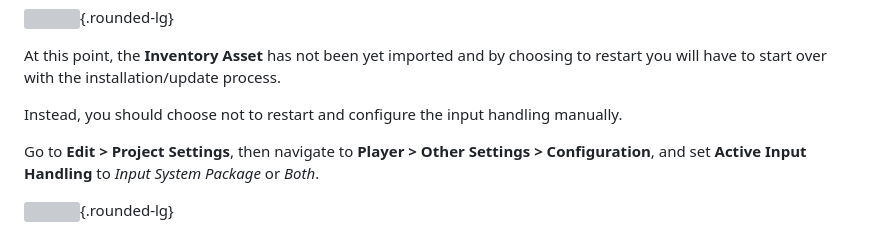
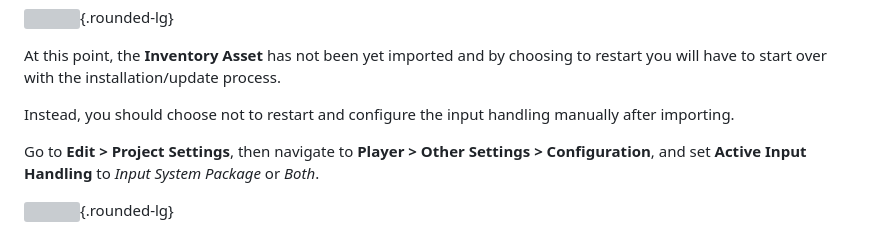
Before and after one commit to gamedevsimplified/docs, a Markdown page: src/guides/new-input-system.md, the part around the change. Rendered like a GitHub page; grey boxes are pictures that could not be loaded.

```diff
--- a/src/guides/new-input-system.md
+++ b/src/guides/new-input-system.md
@@ -25,7 +25,7 @@ If you choose not to skip, right after it installs the dependency, the program w
 
 At this point, the **Inventory Asset** has not been yet imported and by choosing to restart you will have to start over with the installation/update process.
 
-Instead, you should choose not to restart and configure the input handling manually.
+Instead, you should choose not to restart and configure the input handling manually after importing.
 
 Go to **Edit > Project Settings**, then navigate to **Player > Other Settings > Configuration**, and set **Active Input Handling** to *Input System Package* or *Both*.
 
```
